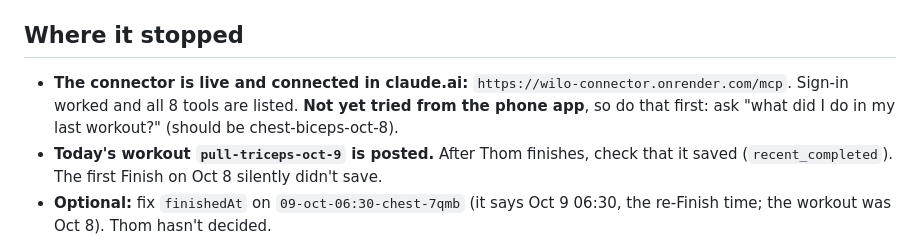
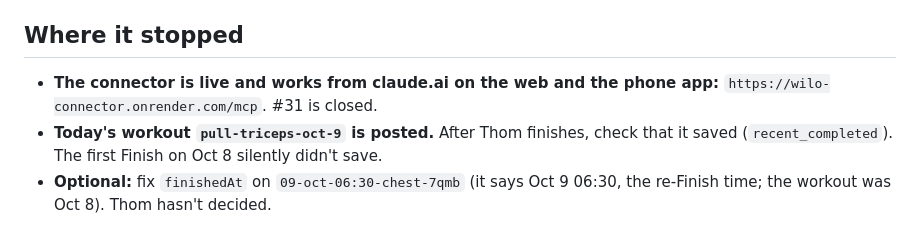
Before and after one commit to CoachThomLamb/wilo_ai, a Markdown page: docs/sessions/2026-10-09-connector-live-on-render.md, the part around the change. Drawn GitHub-style.

Commit message:
Session note: phone test passed, #31 closed
Co-Authored-By: Claude Opus 5.5 <noreply@anthropic.com>
Claude-Session: https://claude.ai/code/session_01YRYi1iXJoZ76T6pp3JE4YD

```diff
--- a/docs/sessions/2026-10-09-connector-live-on-render.md
+++ b/docs/sessions/2026-10-09-connector-live-on-render.md
@@ -3,7 +3,7 @@
 Previous: `2026-10-08-connector-sign-in-verified-and-hosting.md`. Working guide: `docs/mcp-server-and-connector-guide.md`.
 
 ## Where it stopped
-- **The connector is live and connected in claude.ai:** `https://wilo-connector.onrender.com/mcp`. Sign-in worked and all 8 tools are listed. **Not yet tried from the phone app**, so do that first: ask "what did I do in my last workout?" (should be chest-biceps-oct-8).
+- **The connector is live and works from claude.ai on the web and the phone app:** `https://wilo-connector.onrender.com/mcp`. #31 is closed.
 - **Today's workout `pull-triceps-oct-9` is posted.** After Thom finishes, check that it saved (`recent_completed`). The first Finish on Oct 8 silently didn't save.
 - **Optional:** fix `finishedAt` on `09-oct-06:30-chest-7qmb` (it says Oct 9 06:30, the re-Finish time; the workout was Oct 8). Thom hasn't decided.
 
```
